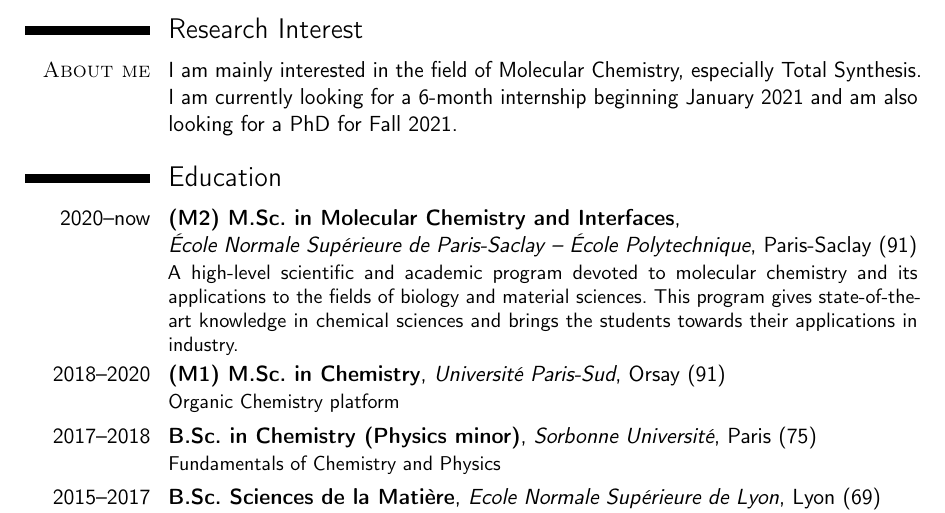
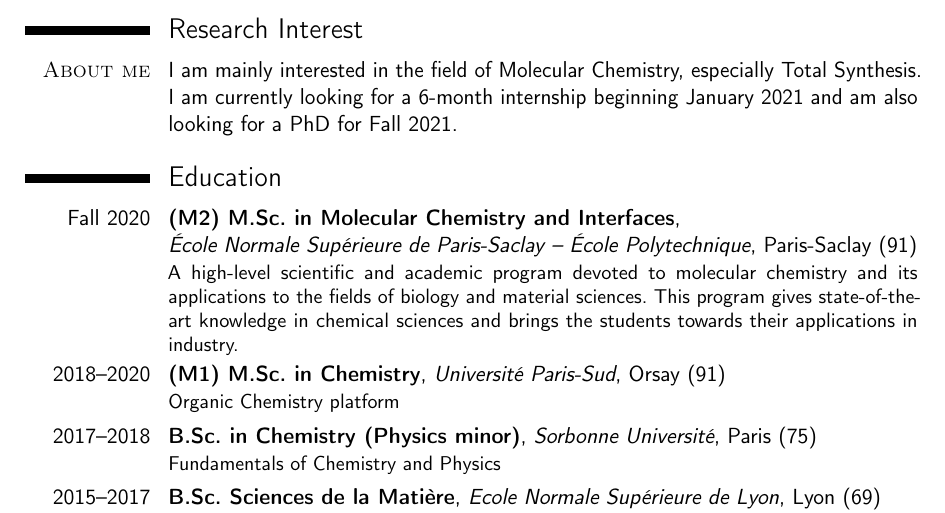
Before and after one commit to vincent-lafouasse/resume, a LaTeX CV (cv_en.tex): part of page 1 of 2, cut so that both start at the same text. Compiled offline with pdfLaTeX.

Commit message:
added Fall 2020

```diff
--- a/cv_en.tex
+++ b/cv_en.tex
@@ -32,7 +32,7 @@
 
 %
 \section{Education}
-\cventry{2020--now}{(M2) M.Sc. in Molecular Chemistry and Interfaces}%
+\cventry{Fall 2020}{(M2) M.Sc. in Molecular Chemistry and Interfaces}%
 {{\newline}École Normale Supérieure de Paris-Saclay -- École Polytechnique}%
 {Paris-Saclay (91)}{}%
 {A high-level scientific and academic program devoted to molecular chemistry and its applications to the fields of biology and material sciences. This program gives state-of-the-art knowledge in chemical sciences and brings the students towards their applications in industry.}
```
Also changed, not shown: cv_en.pdf.
